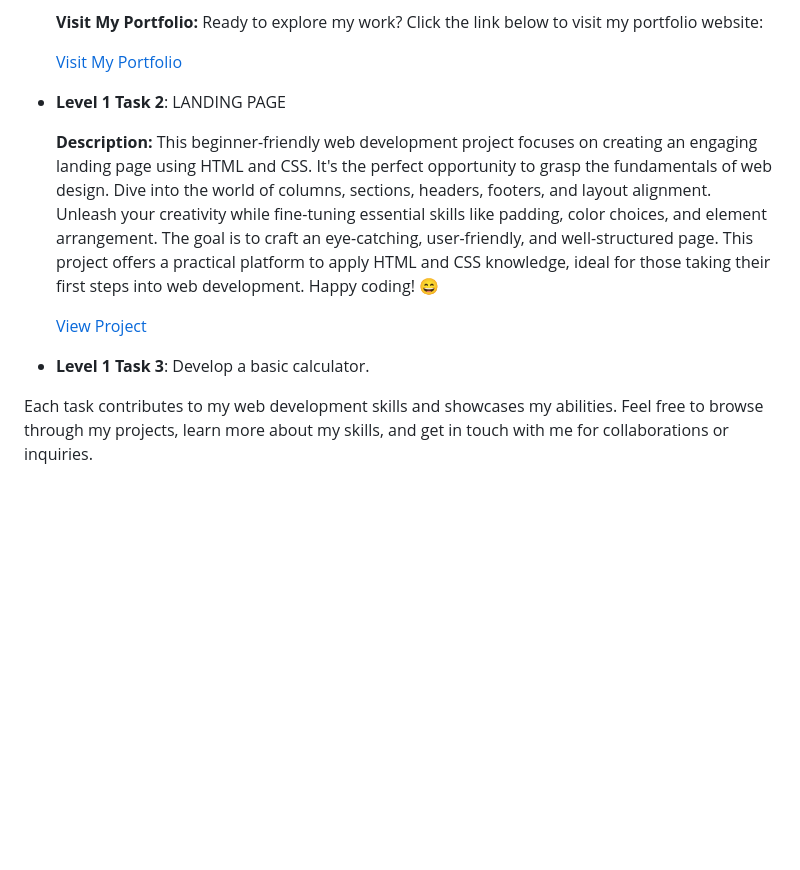
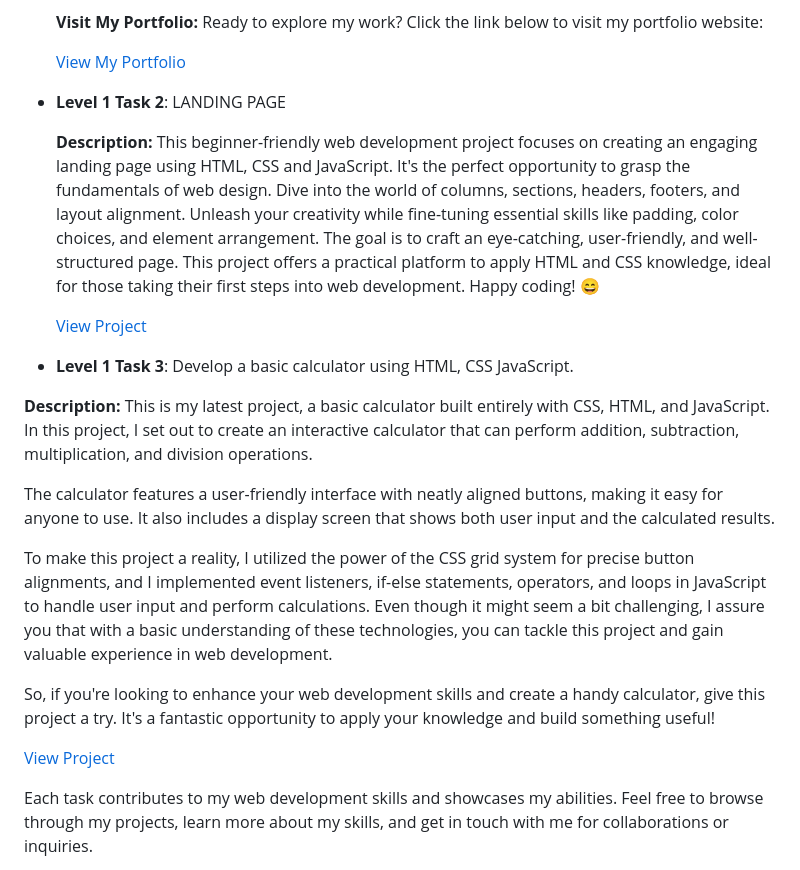
Before and after one commit to anupr0y/CODSOFT, a Markdown page: README.md, the part around the change. Rendered like a GitHub page; blank space fills up the shorter version.

```diff
--- a/README.md
+++ b/README.md
@@ -42,17 +42,29 @@ As a freelance web developer and designer, my passion lies in crafting compellin
   **Visit My Portfolio:**
   Ready to explore my work? Click the link below to visit my portfolio website:
 
-  [Visit My Portfolio](https://anupr0y.github.io/CODSOFT/Task%201/Index.html)
+  [View My Portfolio](https://anupr0y.github.io/CODSOFT/Task%201/Index.html)
 
 
 - **Level 1 Task 2**: LANDING PAGE
 
    **Description:**
-This beginner-friendly web development project focuses on creating an engaging landing page using HTML and CSS. It's the perfect opportunity to grasp the fundamentals of web design. Dive into the world of columns, sections, headers, footers, and layout alignment. Unleash your creativity while fine-tuning essential skills like padding, color choices, and element arrangement. The goal is to craft an eye-catching, user-friendly, and well-structured page. This project offers a practical platform to apply HTML and CSS knowledge, ideal for those taking their first steps into web development. Happy coding! 😄
+This beginner-friendly web development project focuses on creating an engaging landing page using HTML, CSS and JavaScript. It's the perfect opportunity to grasp the fundamentals of web design. Dive into the world of columns, sections, headers, footers, and layout alignment. Unleash your creativity while fine-tuning essential skills like padding, color choices, and element arrangement. The goal is to craft an eye-catching, user-friendly, and well-structured page. This project offers a practical platform to apply HTML and CSS knowledge, ideal for those taking their first steps into web development. Happy coding! 😄
 
     [View Project](https://anupr0y.github.io/CODSOFT/Task%202/index.html)
 
-- **Level 1 Task 3**: Develop a basic calculator.
+- **Level 1 Task 3**: Develop a basic calculator using HTML, CSS JavaScript.
+
+ **Description:**
+This is my latest project, a basic calculator built entirely with CSS, HTML, and JavaScript. In this project, I set out to create an interactive calculator that can perform addition, subtraction, multiplication, and division operations.
+
+The calculator features a user-friendly interface with neatly aligned buttons, making it easy for anyone to use. It also includes a display screen that shows both user input and the calculated results.
+
+To make this project a reality, I utilized the power of the CSS grid system for precise button alignments, and I implemented event listeners, if-else statements, operators, and loops in JavaScript to handle user input and perform calculations. Even though it might seem a bit challenging, I assure you that with a basic understanding of these technologies, you can tackle this project and gain valuable experience in web development.
+
+So, if you're looking to enhance your web development skills and create a handy calculator, give this project a try. It's a fantastic opportunity to apply your knowledge and build something useful!
+
+  [View Project](https://anupr0y.github.io/CODSOFT/Task%203/index.html)
+
 
 Each task contributes to my web development skills and showcases my abilities.
 Feel free to browse through my projects, learn more about my skills, and get in touch with me for collaborations or inquiries.
```
